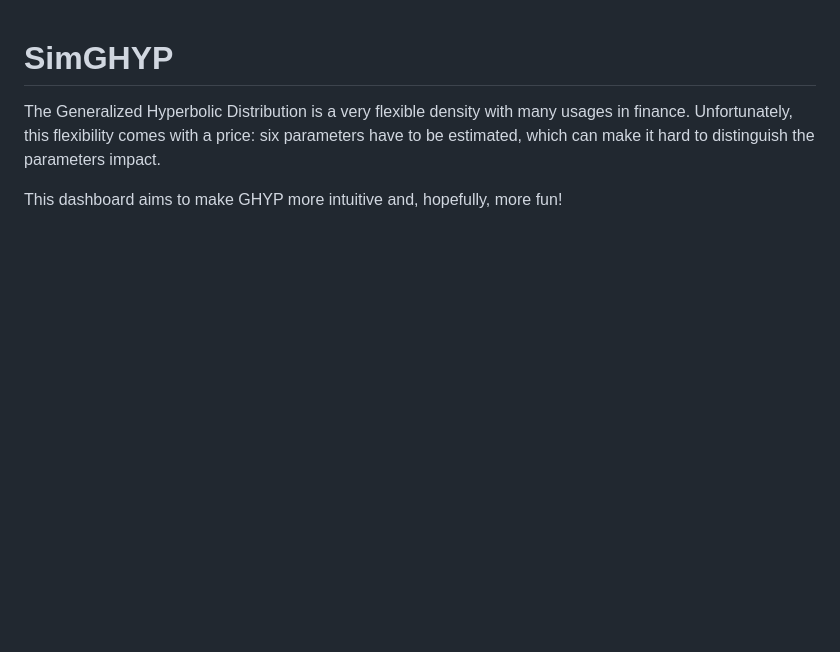
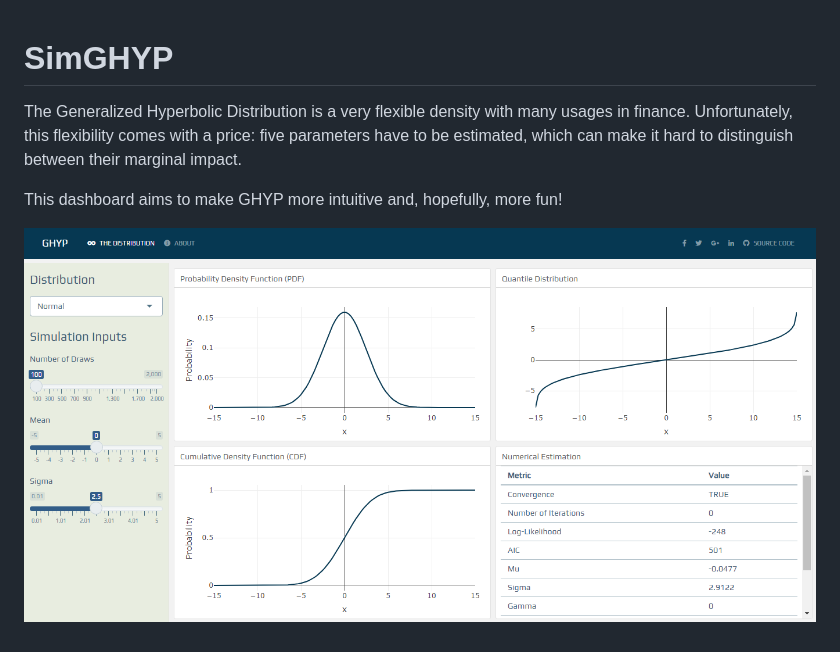
Before and after one commit to Reckziegel/SimGHYP, a Markdown page: README.md, the part around the change. GitHub-like rendering; pictures changed too: images/GHYP_dashboard.png (added); blank space fills up the shorter version.

Commit message:
Adding a readme.

```diff
--- a/README.md
+++ b/README.md
@@ -5,8 +5,10 @@
 
 The Generalized Hyperbolic Distribution is a very flexible density with
 many usages in finance. Unfortunately, this flexibility comes with a
-price: six parameters have to be estimated, which can make it hard to
-distinguish the parameters impact.
+price: five parameters have to be estimated, which can make it hard to
+distinguish between their marginal impact.
 
 This dashboard aims to make GHYP more intuitive and, hopefully, more
 fun!
+
+![](images/GHYP_dashboard.png)
```
Also changed, not shown: 3 other files.
